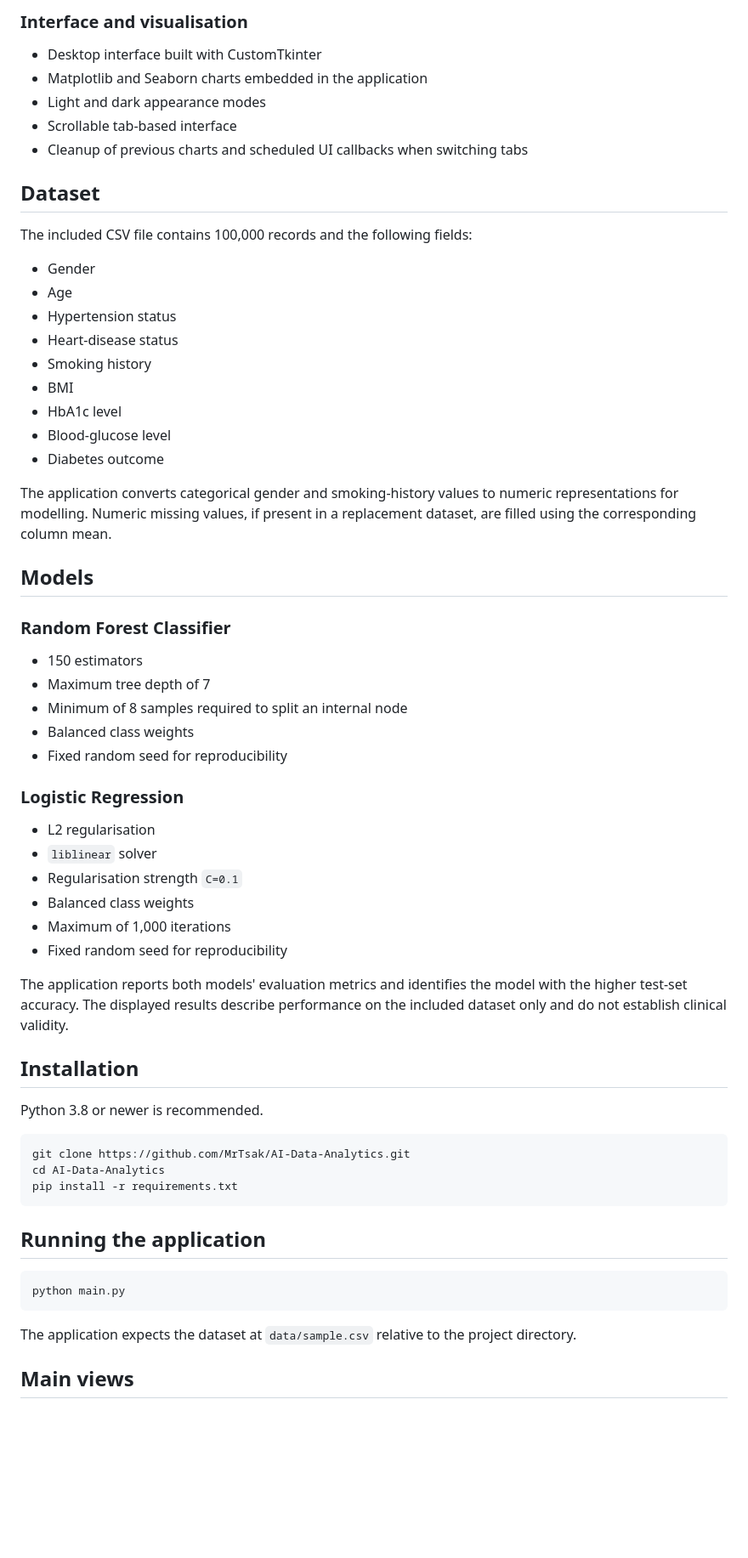
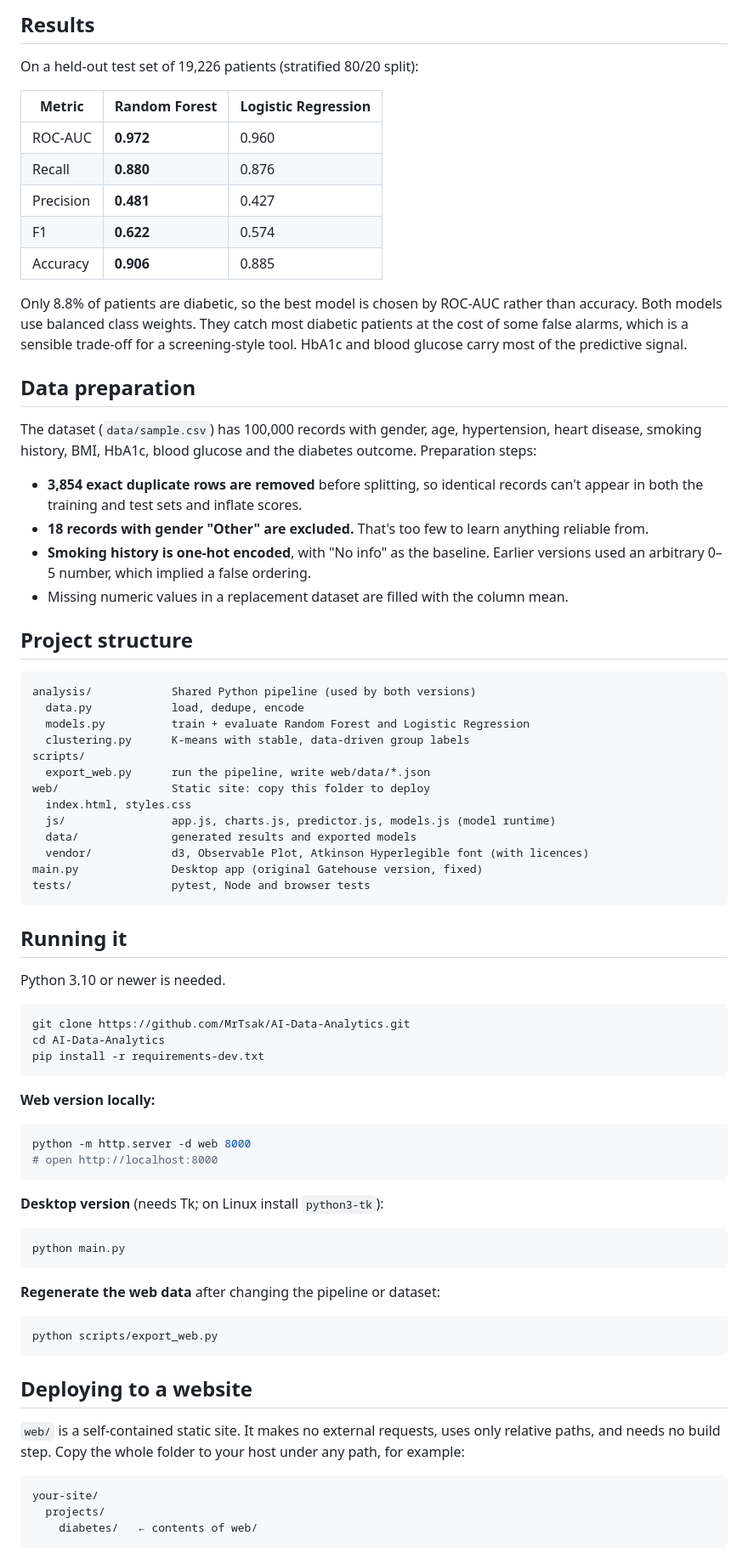
Before and after one commit to MrTsak/AI-Data-Analytics, a Markdown page: README.md, the part around one of its changes. Shown at 85% size. Rendered like a GitHub page; blank space fills up the shorter version.

````diff
--- a/README.md
+++ b/README.md
@@ -31,65 +27,81 @@ The application is built with Python and CustomTkinter and analyses a dataset co
 
-### Interface and visualisation
+## Results
 
-- Desktop interface built with CustomTkinter
-- Matplotlib and Seaborn charts embedded in the application
-- Light and dark appearance modes
-- Scrollable tab-based interface
-- Cleanup of previous charts and scheduled UI callbacks when switching tabs
+On a held-out test set of 19,226 patients (stratified 80/20 split):
 
-## Dataset
+| Metric | Random Forest | Logistic Regression |
+|---|---|---|
+| ROC-AUC | **0.972** | 0.960 |
+| Recall | **0.880** | 0.876 |
+| Precision | **0.481** | 0.427 |
+| F1 | **0.622** | 0.574 |
+| Accuracy | **0.906** | 0.885 |
 
-The included CSV file contains 100,000 records and the following fields:
+Only 8.8% of patients are diabetic, so the best model is chosen by ROC-AUC rather than accuracy. Both models use balanced class weights. They catch most diabetic patients at the cost of some false alarms, which is a sensible trade-off for a screening-style tool. HbA1c and blood glucose carry most of the predictive signal.
 
-- Gender
-- Age
-- Hypertension status
-- Heart-disease status
-- Smoking history
-- BMI
-- HbA1c level
-- Blood-glucose level
-- Diabetes outcome
+## Data preparation
 
-The application converts categorical gender and smoking-history values to numeric representations for modelling. Numeric missing values, if present in a replacement dataset, are filled using the corresponding column mean.
+The dataset (`data/sample.csv`) has 100,000 records with gender, age, hypertension, heart disease, smoking history, BMI, HbA1c, blood glucose and the diabetes outcome. Preparation steps:
 
-## Models
+- **3,854 exact duplicate rows are removed** before splitting, so identical records can't appear in both the training and test sets and inflate scores.
+- **18 records with gender "Other" are excluded.** That's too few to learn anything reliable from.
+- **Smoking history is one-hot encoded**, with "No info" as the baseline. Earlier versions used an arbitrary 0–5 number, which implied a false ordering.
+- Missing numeric values in a replacement dataset are filled with the column mean.
 
-### Random Forest Classifier
+## Project structure
 
-- 150 estimators
-- Maximum tree depth of 7
-- Minimum of 8 samples required to split an internal node
-- Balanced class weights
-- Fixed random seed for reproducibility
+```
+analysis/            Shared Python pipeline (used by both versions)
+  data.py            load, dedupe, encode
+  models.py          train + evaluate Random Forest and Logistic Regression
+  clustering.py      K-means with stable, data-driven group labels
+scripts/
+  export_web.py      run the pipeline, write web/data/*.json
+web/                 Static site: copy this folder to deploy
+  index.html, styles.css
+  js/                app.js, charts.js, predictor.js, models.js (model runtime)
+  data/              generated results and exported models
+  vendor/            d3, Observable Plot, Atkinson Hyperlegible font (with licences)
+main.py              Desktop app (original Gatehouse version, fixed)
+tests/               pytest, Node and browser tests
+```
 
-### Logistic Regression
+## Running it
 
-- L2 regularisation
-- `liblinear` solver
-- Regularisation strength `C=0.1`
-- Balanced class weights
-- Maximum of 1,000 iterations
-- Fixed random seed for reproducibility
-
-The application reports both models' evaluation metrics and identifies the model with the higher test-set accuracy. The displayed results describe performance on the included dataset only and do not establish clinical validity.
-
-## Installation
-
-Python 3.8 or newer is recommended.
+Python 3.10 or newer is needed.
 
 ```bash
 git clone https://github.com/MrTsak/AI-Data-Analytics.git
 cd AI-Data-Analytics
-pip install -r requirements.txt
+pip install -r requirements-dev.txt
 ```
 
-## Running the application
+**Web version locally:**
+
+```bash
+python -m http.server -d web 8000
+# open http://localhost:8000
+```
+
+**Desktop version** (needs Tk; on Linux install `python3-tk`):
 
 ```bash
 python main.py
 ```
 
-The application expects the dataset at `data/sample.csv` relative to the project directory.
+**Regenerate the web data** after changing the pipeline or dataset:
 
-## Main views
+```bash
+python scripts/export_web.py
+```
+
+## Deploying to a website
+
+`web/` is a self-contained static site. It makes no external requests, uses only relative paths, and needs no build step. Copy the whole folder to your host under any path, for example:
+
+```
+your-site/
+  projects/
+    diabetes/   ← contents of web/
+```
+
````
Also changed, not shown: other parts of README.md (+41 -21 lines), docs/screenshots/explore-dark.png (added), docs/screenshots/hero.png (added), docs/screenshots/models.png (added), docs/screenshots/phone.png (added), docs/screenshots/predictor.png (added), 7 other files.
